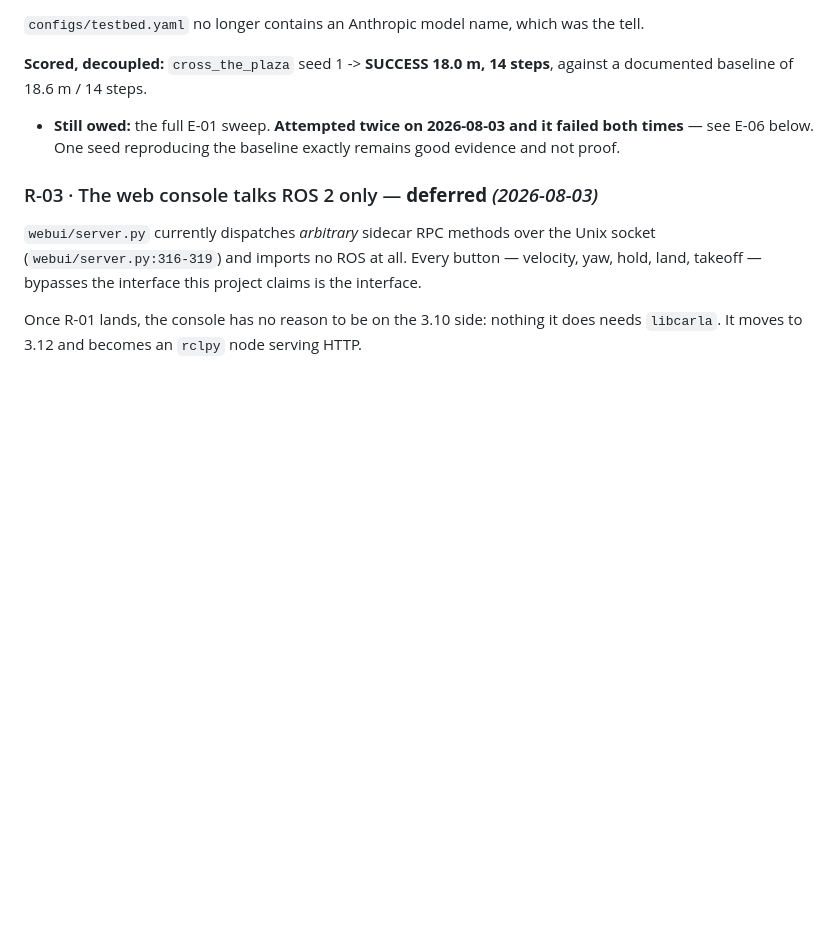
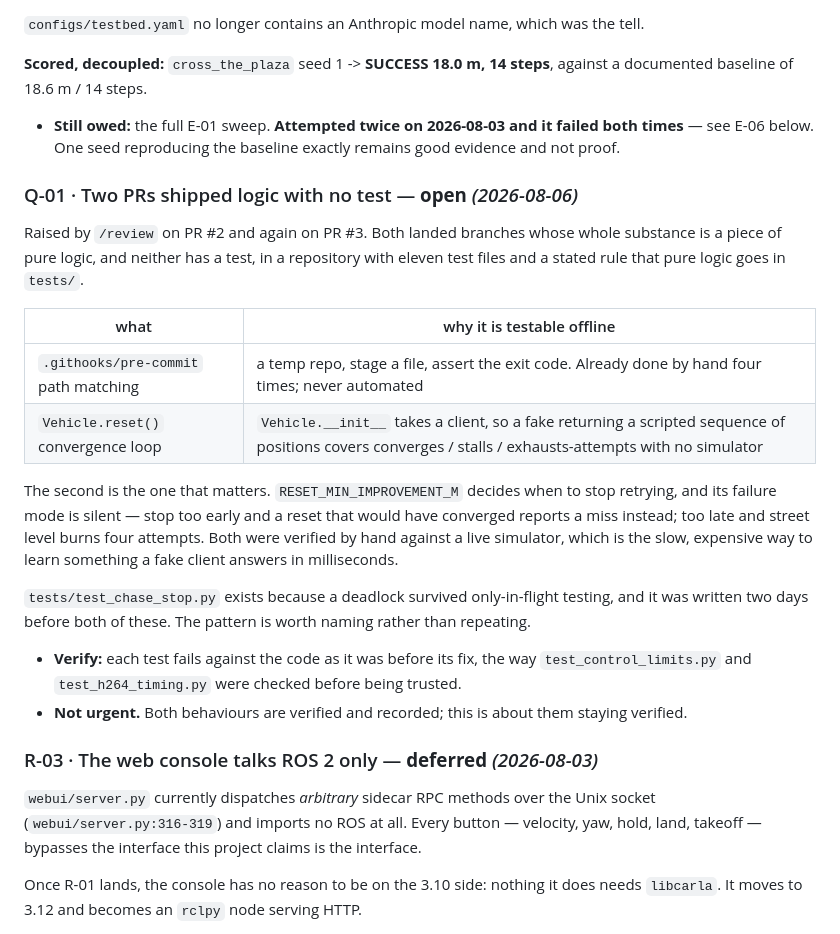
Before and after one commit to teapotlaboratories/carla-air-testbed, a Markdown page: docs/todo.md, the part around the change. GitHub-like rendering; blank space fills up the shorter version.

Commit message:
File the missing tests as their own item, rather than a note in two PRs
/review raised it on PR #2 and again on PR #3: both branches shipped a piece of
pure logic with no test, in a repository with eleven test files and a rule that
pure logic goes in tests/.

The reset convergence loop is the one that matters. RESET_MIN_IMPROVEMENT_M
decides when to stop retrying and its failure mode is silent — stop too early and
a reset that would have converged reports a miss; too late and street level burns
four attempts. Both were verified by hand against a live simulator, which is the
slow way to learn something a fake client answers in milliseconds, and
Vehicle.__init__ already takes a client so injecting one is trivial.

tests/test_chase_stop.py exists because a deadlock survived only-in-flight
testing, and it was written two days before both of these. Naming the pattern
rather than repeating it a third time.

Filed as Q-01 rather than left as a line in two PR descriptions, where it would
be closed along with them.

```diff
--- a/docs/todo.md
+++ b/docs/todo.md
@@ -270,6 +270,31 @@ documented baseline of 18.6 m / 14 steps.
 - **Still owed:** the full E-01 sweep. **Attempted twice on 2026-08-03 and it failed both
   times** — see E-06 below. One seed reproducing the baseline exactly remains good evidence
   and not proof.
+
+### Q-01 · Two PRs shipped logic with no test — **open** *(2026-08-06)*
+
+Raised by `/review` on PR #2 and again on PR #3. Both landed branches whose whole substance is
+a piece of pure logic, and neither has a test, in a repository with eleven test files and a
+stated rule that pure logic goes in `tests/`.
+
+| what | why it is testable offline |
+|---|---|
+| `.githooks/pre-commit` path matching | a temp repo, stage a file, assert the exit code. Already done by hand four times; never automated |
+| `Vehicle.reset()` convergence loop | `Vehicle.__init__` takes a client, so a fake returning a scripted sequence of positions covers converges / stalls / exhausts-attempts with no simulator |
+
+The second is the one that matters. `RESET_MIN_IMPROVEMENT_M` decides when to stop retrying,
+and its failure mode is silent — stop too early and a reset that would have converged reports
+a miss instead; too late and street level burns four attempts. Both were verified by hand
+against a live simulator, which is the slow, expensive way to learn something a fake client
+answers in milliseconds.
+
+`tests/test_chase_stop.py` exists because a deadlock survived only-in-flight testing, and it
+was written two days before both of these. The pattern is worth naming rather than repeating.
+
+- **Verify:** each test fails against the code as it was before its fix, the way
+  `test_control_limits.py` and `test_h264_timing.py` were checked before being trusted.
+- **Not urgent.** Both behaviours are verified and recorded; this is about them staying
+  verified.
 
 ### R-03 · The web console talks ROS 2 only — **deferred** *(2026-08-03)*
 
```
